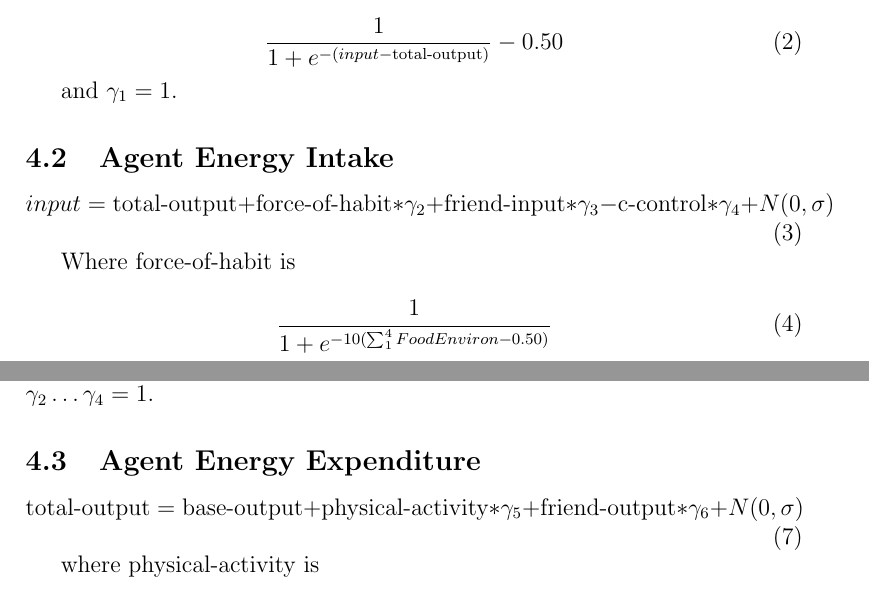
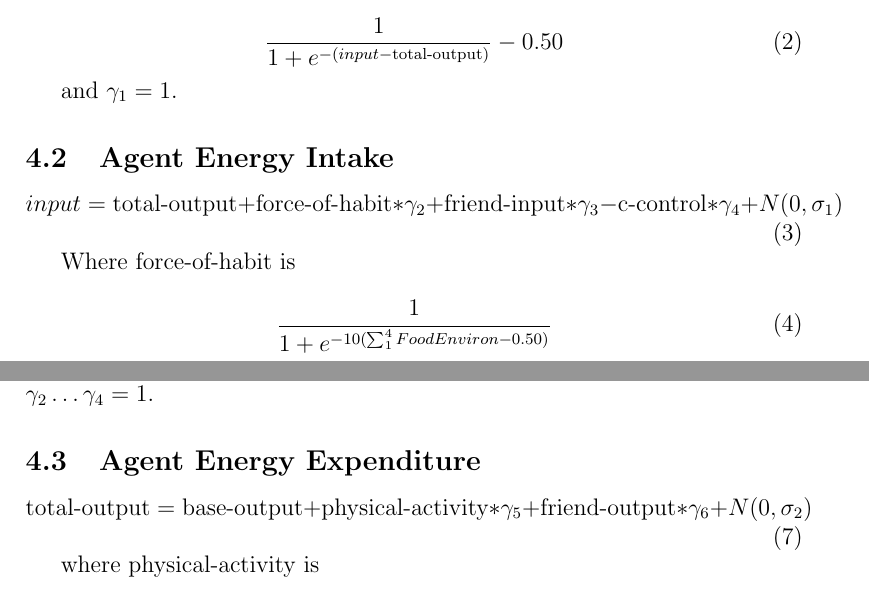
Before and after one commit to ccnmtl/phcapstone, a LaTeX paper (model.tex): two parts of pages 2 and 3 of 4, joined at a grey line, cut so that both start at the same text. Compiled offline with pdfLaTeX.

Commit message:
split up sigmas. PMT #84310 section 1

```diff
--- a/model.tex
+++ b/model.tex
@@ -74,7 +74,7 @@ and $\gamma_1 = 1$.
 
 \begin{equation}
 input = \text{total-output} + \text{force-of-habit} * \gamma_2 +
-\text{friend-input} * \gamma_3 - \text{c-control}* \gamma_4 + N(0, \sigma)
+\text{friend-input} * \gamma_3 - \text{c-control}* \gamma_4 + N(0, \sigma_1)
 \end{equation}
 
 Where force-of-habit is
@@ -100,7 +100,7 @@ where x is \% of social network ties with input $>=$ agent's own input. and $ \g
 \subsection{Agent Energy Expenditure}
 
 \begin{equation}
-\text{total-output} = \text{base-output} + \text{physical-activity}*\gamma_5 + \text{friend-output}*\gamma_6 + N(0, \sigma)
+\text{total-output} = \text{base-output} + \text{physical-activity}*\gamma_5 + \text{friend-output}*\gamma_6 + N(0, \sigma_2)
 \end{equation}
 
 where  physical-activity is
```
Also changed, not shown: 1 other file.
